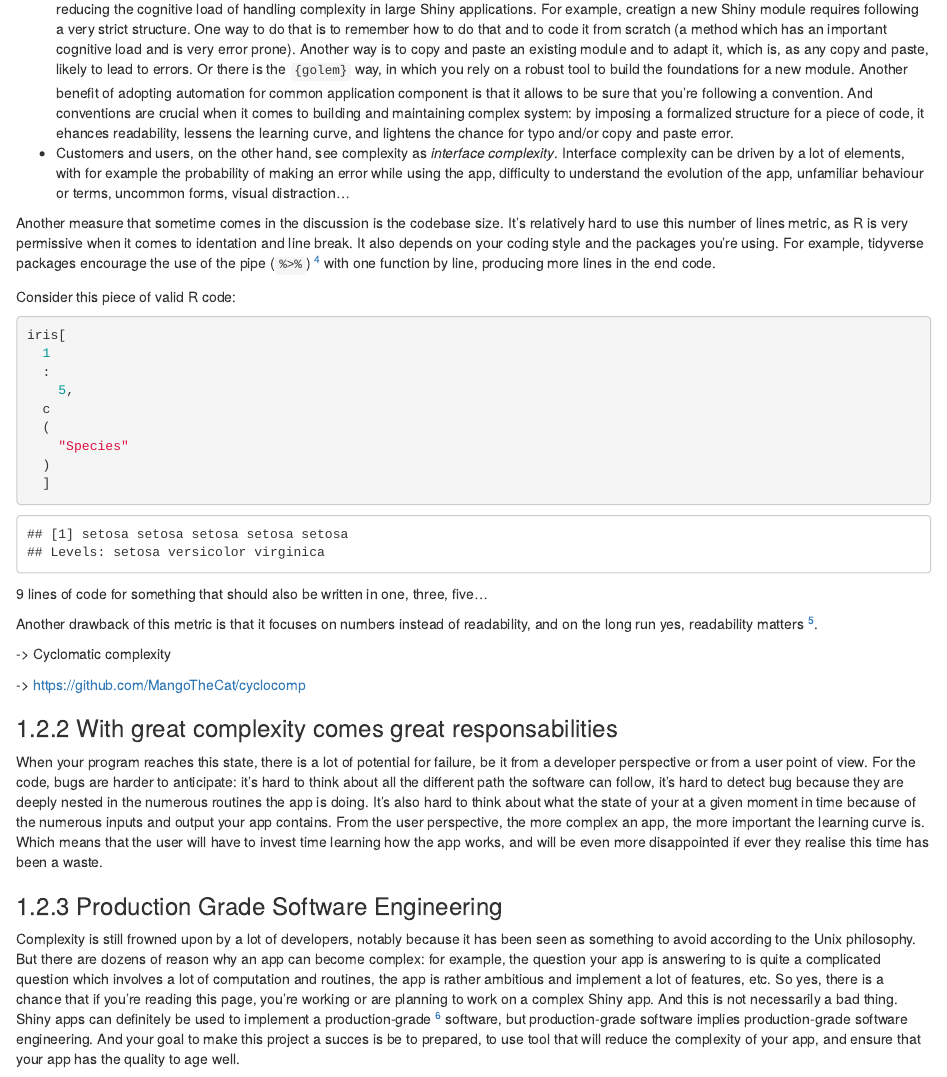
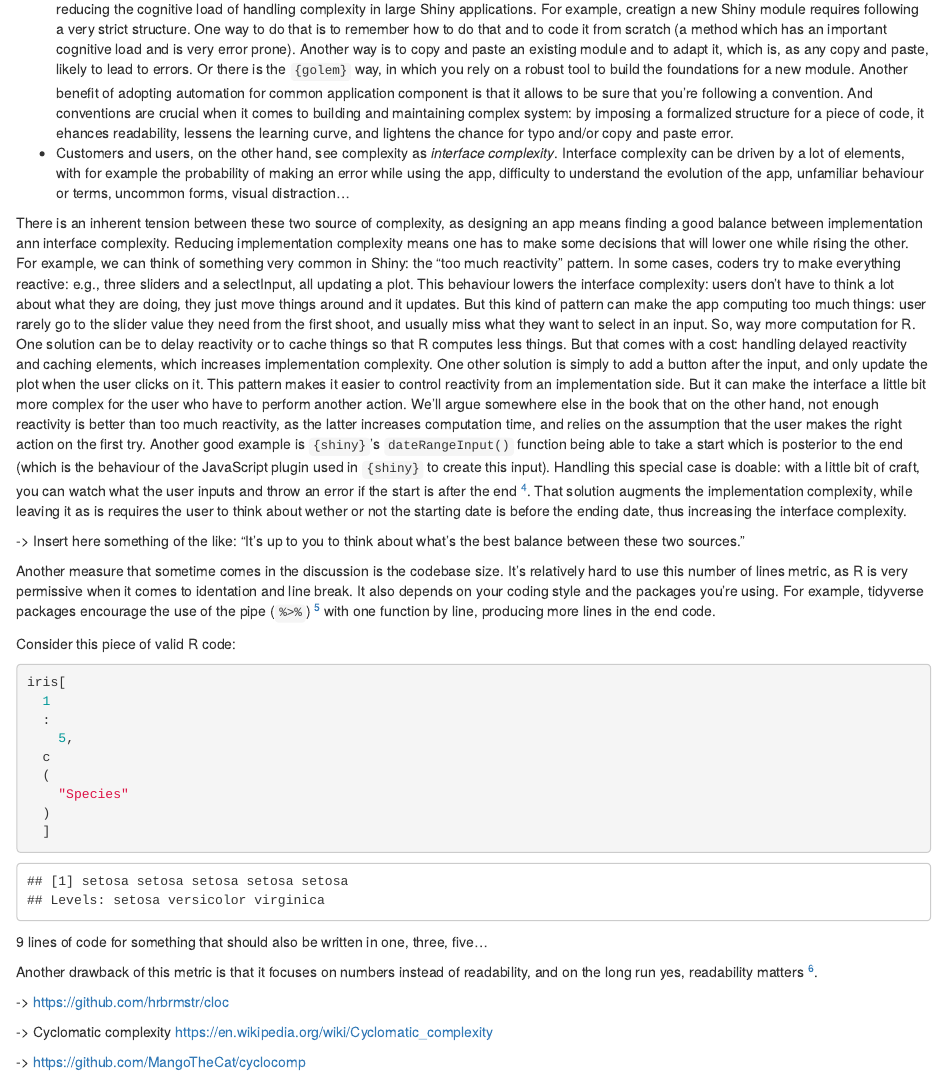
Before and after one commit to ThinkR-open/engineering-shiny-book, an R Markdown document (big-shiny.Rmd): the page in a window 1100 px wide, from 710 px down. Rendered offline with R 4.5, knitr and Pandoc, with nearby package versions; drawn as R Markdown's standard HTML page in place of the format the file asks for.

Commit message:
some content about big shiny

```diff
--- a/big-shiny.Rmd
+++ b/big-shiny.Rmd
@@ -43,6 +43,26 @@ And conventions are crucial when it comes to building and maintaining complex sy
 + Customers and users, on the other hand, see complexity as _interface complexity_.
 Interface complexity can be driven by a lot of elements, with for example the probability of making an error while using the app, difficulty to understand the evolution of the app, unfamiliar behaviour or terms, uncommon forms, visual distraction...
 
+There is an inherent tension between these two source of complexity, as designing an app means finding a good balance between implementation ann interface complexity.
+Reducing implementation complexity means one has to make some decisions that will lower one while rising the other.
+For example, we can think of something very common in Shiny: the "too much reactivity" pattern.
+In some cases, coders try to make everything reactive: e.g., three sliders and a selectInput, all updating a plot.
+This behaviour lowers the interface complexity: users don't have to think a lot about what they are doing, they just move things around and it updates.
+But this kind of pattern can make the app computing too much things: user rarely go to the slider value they need from the first shoot, and usually miss what they want to select in an input.
+So, way more computation for R.
+One solution can be to delay reactivity or to cache things so that R computes less things.
+But that comes with a cost: handling delayed reactivity and caching elements, which increases implementation complexity.
+One other solution is simply to add a button after the input, and only update the plot when the user clicks on it.
+This pattern makes it easier to control reactivity from an implementation side.
+But it can make the interface a little bit more complex for the user who have to perform another action.
+We'll argue somewhere else in the book that on the other hand, not enough reactivity is better than too much reactivity, as the latter increases computation time, and relies on the assumption that the user makes the right action on the first try.
+Another good example is `{shiny}`'s `dateRangeInput()` function being able to take a start which is posterior to the end (which is the behaviour of the JavaScript plugin used in `{shiny}` to create this input).
+Handling this special case is doable: with a little bit of craft, you can watch what the user inputs and throw an error if the start is after the end
+^[see [shiny/issues/2043#issuecomment-525640738](https://github.com/rstudio/shiny/issues/2043#issuecomment-525640738) for an example].
+That solution augments the implementation complexity, while leaving it as is requires the user to think about wether or not the starting date is before the ending date, thus increasing the interface complexity.
+
+-> Insert here something of the like: "It's up to you to think about what's the best balance between these two sources."
+
 Another measure that sometime comes in the discussion is the codebase size.
 It's relatively hard to use this number of lines metric, as R is very permissive when it comes to identation and line break. It also depends on your coding style and the packages you're using. For example, tidyverse packages encourage the use of the pipe (`%>%`)
 ^[]
```
Also changed, not shown: big-shiny.Rmd (4 more changed lines).
